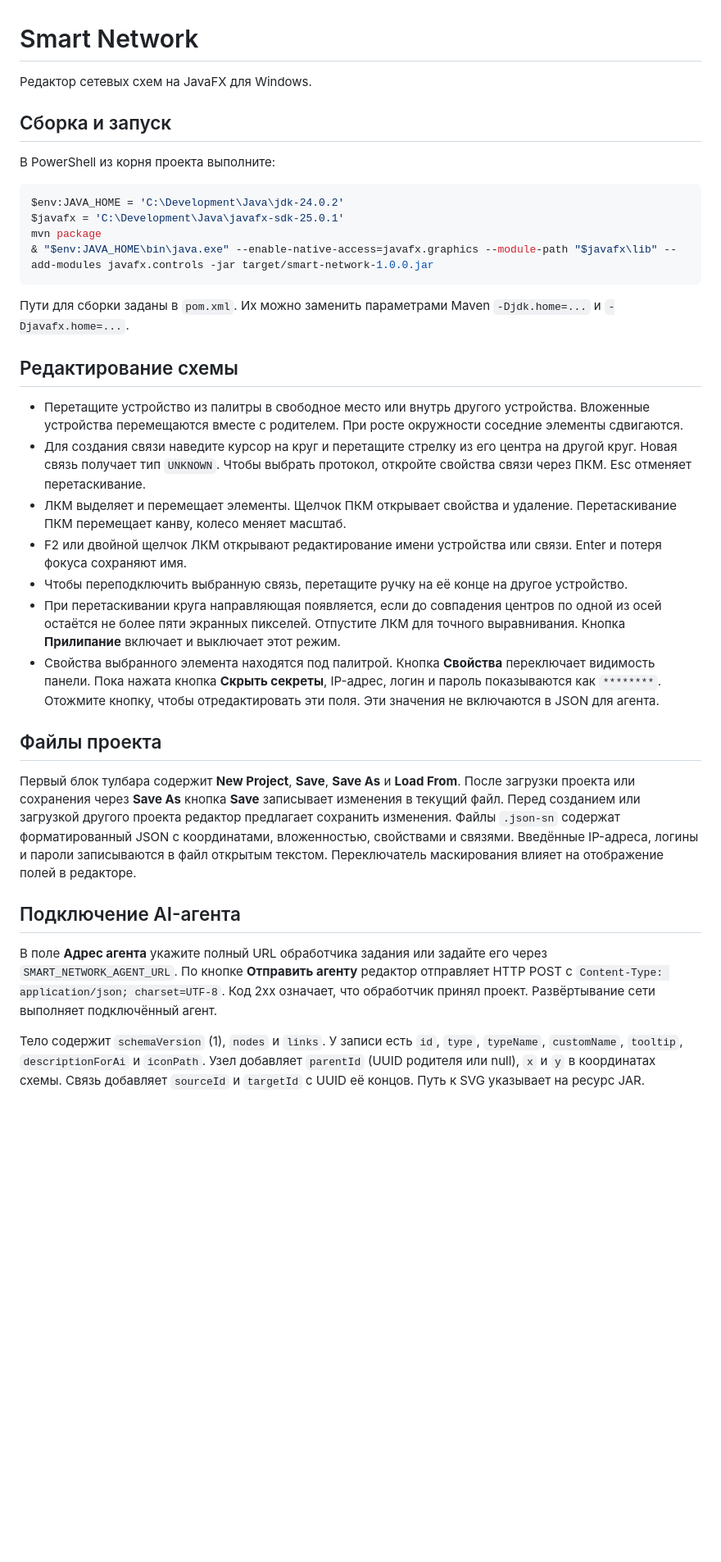
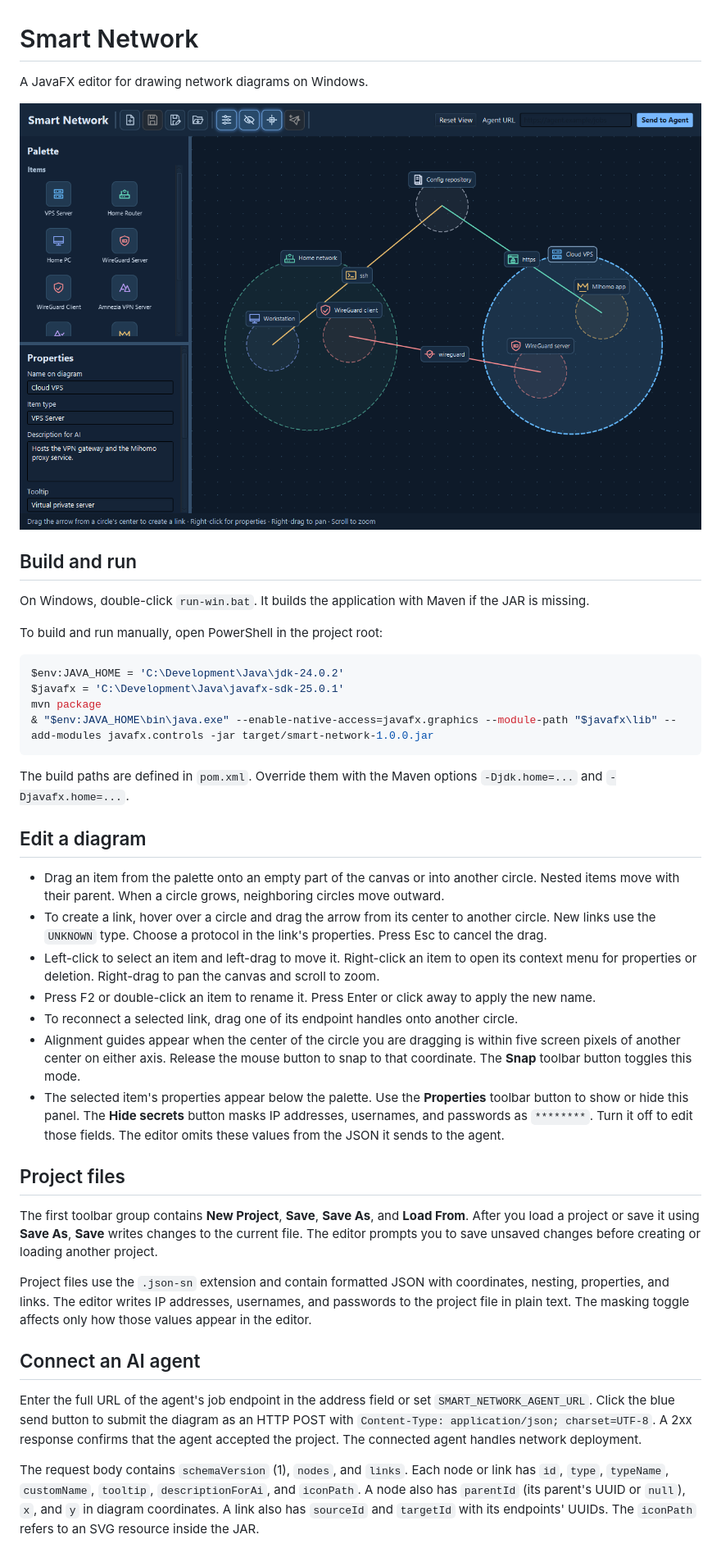
Before and after one commit to exadmin/smart-network, a Markdown page: README.md, the part around the change. Shown at 82% size. GitHub-like rendering; pictures changed too: docs/smart-network.png (added); blank space fills up the shorter version.

Commit message:
Translate editor and README to English

````diff
--- a/README.md
+++ b/README.md
@@ -1,10 +1,14 @@
 # Smart Network
 
-Редактор сетевых схем на JavaFX для Windows.
+A JavaFX editor for drawing network diagrams on Windows.
 
-## Сборка и запуск
+![Smart Network editor showing a home network, a cloud VPS, and their connections](docs/smart-network.png)
 
-В PowerShell из корня проекта выполните:
+## Build and run
+
+On Windows, double-click `run-win.bat`. It builds the application with Maven if the JAR is missing.
+
+To build and run manually, open PowerShell in the project root:
 
 ```powershell
 $env:JAVA_HOME = 'C:\Development\Java\jdk-24.0.2'
@@ -13,24 +17,26 @@ mvn package
 & "$env:JAVA_HOME\bin\java.exe" --enable-native-access=javafx.graphics --module-path "$javafx\lib" --add-modules javafx.controls -jar target/smart-network-1.0.0.jar
 ```
 
-Пути для сборки заданы в `pom.xml`. Их можно заменить параметрами Maven `-Djdk.home=...` и `-Djavafx.home=...`.
+The build paths are defined in `pom.xml`. Override them with the Maven options `-Djdk.home=...` and `-Djavafx.home=...`.
 
-## Редактирование схемы
+## Edit a diagram
 
-- Перетащите устройство из палитры в свободное место или внутрь другого устройства. Вложенные устройства перемещаются вместе с родителем. При росте окружности соседние элементы сдвигаются.
-- Для создания связи наведите курсор на круг и перетащите стрелку из его центра на другой круг. Новая связь получает тип `UNKNOWN`. Чтобы выбрать протокол, откройте свойства связи через ПКМ. Esc отменяет перетаскивание.
-- ЛКМ выделяет и перемещает элементы. Щелчок ПКМ открывает свойства и удаление. Перетаскивание ПКМ перемещает канву, колесо меняет масштаб.
-- F2 или двойной щелчок ЛКМ открывают редактирование имени устройства или связи. Enter и потеря фокуса сохраняют имя.
-- Чтобы переподключить выбранную связь, перетащите ручку на её конце на другое устройство.
-- При перетаскивании круга направляющая появляется, если до совпадения центров по одной из осей остаётся не более пяти экранных пикселей. Отпустите ЛКМ для точного выравнивания. Кнопка **Прилипание** включает и выключает этот режим.
-- Свойства выбранного элемента находятся под палитрой. Кнопка **Свойства** переключает видимость панели. Пока нажата кнопка **Скрыть секреты**, IP-адрес, логин и пароль показываются как `********`. Отожмите кнопку, чтобы отредактировать эти поля. Эти значения не включаются в JSON для агента.
+- Drag an item from the palette onto an empty part of the canvas or into another circle. Nested items move with their parent. When a circle grows, neighboring circles move outward.
+- To create a link, hover over a circle and drag the arrow from its center to another circle. New links use the `UNKNOWN` type. Choose a protocol in the link's properties. Press Esc to cancel the drag.
+- Left-click to select an item and left-drag to move it. Right-click an item to open its context menu for properties or deletion. Right-drag to pan the canvas and scroll to zoom.
+- Press F2 or double-click an item to rename it. Press Enter or click away to apply the new name.
+- To reconnect a selected link, drag one of its endpoint handles onto another circle.
+- Alignment guides appear when the center of the circle you are dragging is within five screen pixels of another center on either axis. Release the mouse button to snap to that coordinate. The **Snap** toolbar button toggles this mode.
+- The selected item's properties appear below the palette. Use the **Properties** toolbar button to show or hide this panel. The **Hide secrets** button masks IP addresses, usernames, and passwords as `********`. Turn it off to edit those fields. The editor omits these values from the JSON it sends to the agent.
 
-## Файлы проекта
+## Project files
 
-Первый блок тулбара содержит **New Project**, **Save**, **Save As** и **Load From**. После загрузки проекта или сохранения через **Save As** кнопка **Save** записывает изменения в текущий файл. Перед созданием или загрузкой другого проекта редактор предлагает сохранить изменения. Файлы `.json-sn` содержат форматированный JSON с координатами, вложенностью, свойствами и связями. Введённые IP-адреса, логины и пароли записываются в файл открытым текстом. Переключатель маскирования влияет на отображение полей в редакторе.
+The first toolbar group contains **New Project**, **Save**, **Save As**, and **Load From**. After you load a project or save it using **Save As**, **Save** writes changes to the current file. The editor prompts you to save unsaved changes before creating or loading another project.
 
-## Подключение AI-агента
+Project files use the `.json-sn` extension and contain formatted JSON with coordinates, nesting, properties, and links. The editor writes IP addresses, usernames, and passwords to the project file in plain text. The masking toggle affects only how those values appear in the editor.
 
-В поле **Адрес агента** укажите полный URL обработчика задания или задайте его через `SMART_NETWORK_AGENT_URL`. По кнопке **Отправить агенту** редактор отправляет HTTP POST с `Content-Type: application/json; charset=UTF-8`. Код 2xx означает, что обработчик принял проект. Развёртывание сети выполняет подключённый агент.
+## Connect an AI agent
 
-Тело содержит `schemaVersion` (1), `nodes` и `links`. У записи есть `id`, `type`, `typeName`, `customName`, `tooltip`, `descriptionForAi` и `iconPath`. Узел добавляет `parentId` (UUID родителя или null), `x` и `y` в координатах схемы. Связь добавляет `sourceId` и `targetId` с UUID её концов. Путь к SVG указывает на ресурс JAR.
+Enter the full URL of the agent's job endpoint in the address field or set `SMART_NETWORK_AGENT_URL`. Click the blue send button to submit the diagram as an HTTP POST with `Content-Type: application/json; charset=UTF-8`. A 2xx response confirms that the agent accepted the project. The connected agent handles network deployment.
+
+The request body contains `schemaVersion` (1), `nodes`, and `links`. Each node or link has `id`, `type`, `typeName`, `customName`, `tooltip`, `descriptionForAi`, and `iconPath`. A node also has `parentId` (its parent's UUID or `null`), `x`, and `y` in diagram coordinates. A link also has `sourceId` and `targetId` with its endpoints' UUIDs. The `iconPath` refers to an SVG resource inside the JAR.
````
Also changed, not shown: 6 other files.
